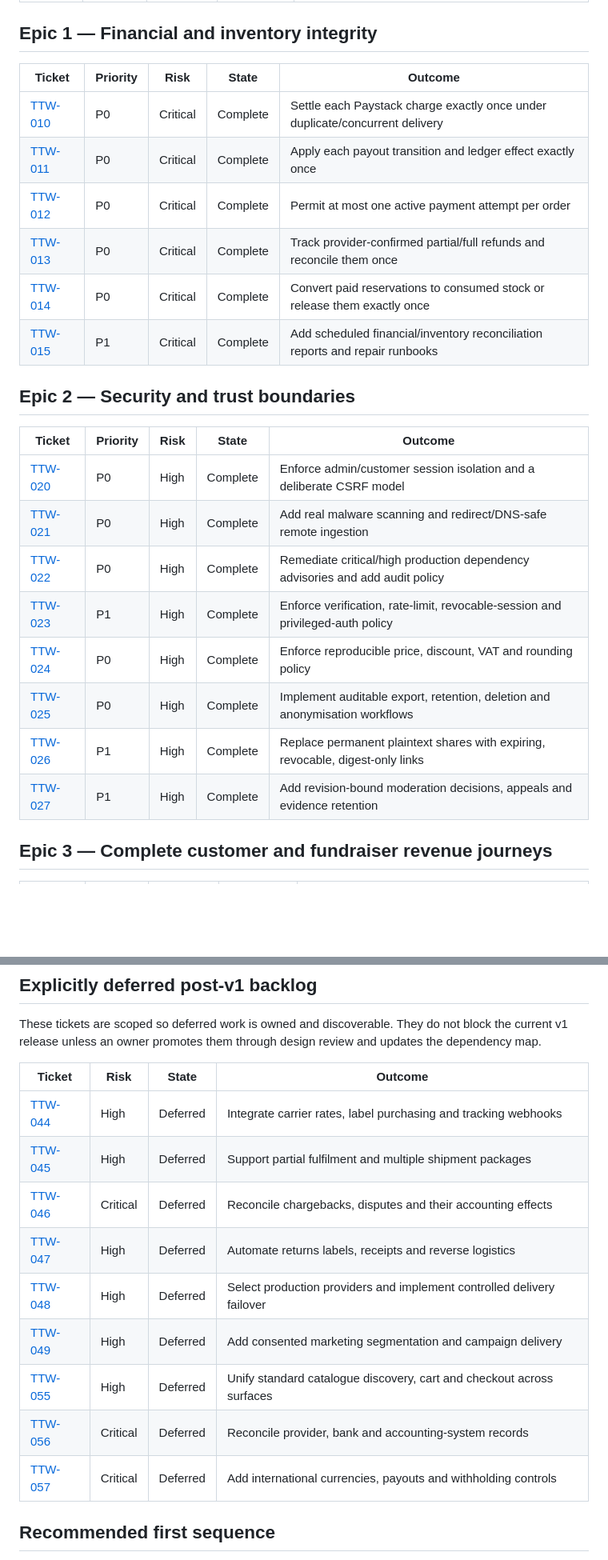
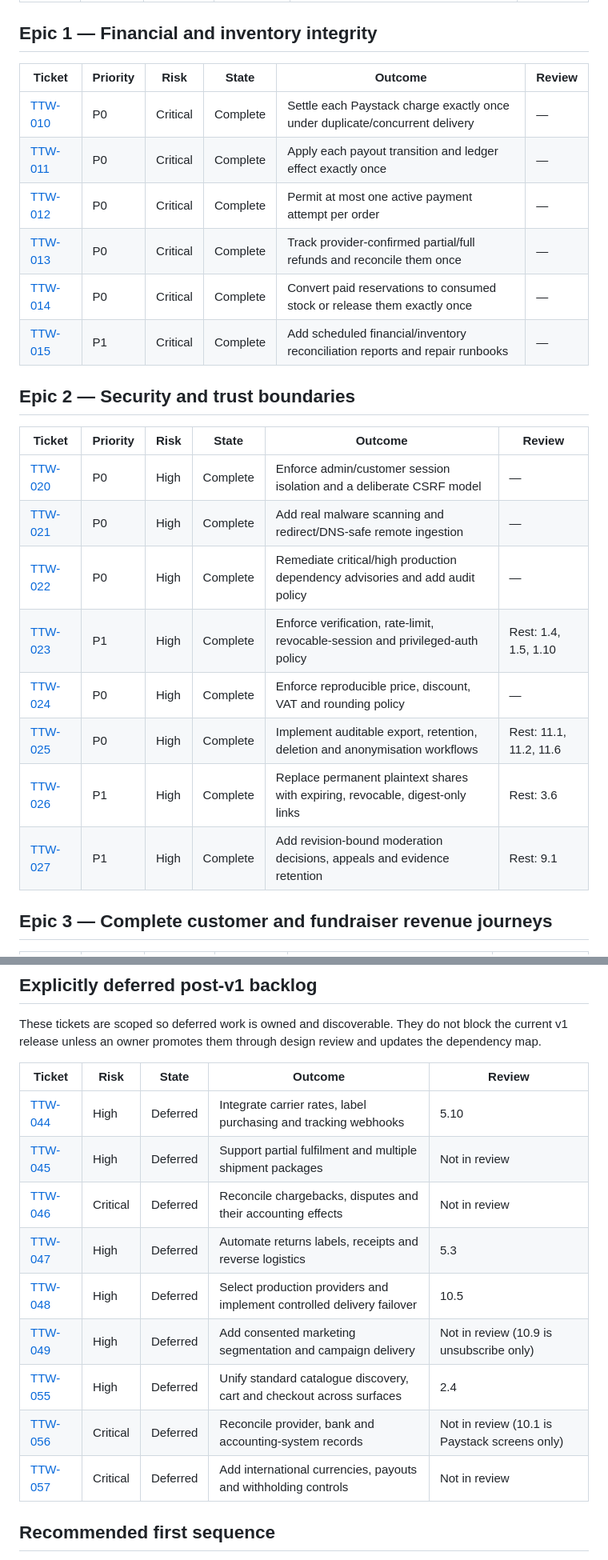
Before and after one commit to AgbodesiImoagene/the_tamiym_workshop, a Markdown page: docs/tickets/README.md, 2 parts joined by grey strips. Shown at 80% size. GitHub-like rendering; blank space fills up the shorter version.

```diff
--- a/docs/tickets/README.md
+++ b/docs/tickets/README.md
@@ -25,27 +34,27 @@ This is the ordered delivery map derived from the 2026-08-18 code/security revie
 
 ## Epic 1 — Financial and inventory integrity
 
-| Ticket                                                  | Priority | Risk     | State    | Outcome                                                                      |
-| ------------------------------------------------------- | -------- | -------- | -------- | ---------------------------------------------------------------------------- |
-| [TTW-010](ttw-010-make-charge-settlement-idempotent.md) | P0       | Critical | Complete | Settle each Paystack charge exactly once under duplicate/concurrent delivery |
-| [TTW-011](ttw-011-make-payout-events-idempotent.md)     | P0       | Critical | Complete | Apply each payout transition and ledger effect exactly once                  |
-| [TTW-012](ttw-012-serialize-payment-initiation.md)      | P0       | Critical | Complete | Permit at most one active payment attempt per order                          |
-| [TTW-013](ttw-013-correct-refund-lifecycle.md)          | P0       | Critical | Complete | Track provider-confirmed partial/full refunds and reconcile them once        |
-| [TTW-014](ttw-014-complete-inventory-lifecycle.md)      | P0       | Critical | Complete | Convert paid reservations to consumed stock or release them exactly once     |
-| [TTW-015](ttw-015-reconcile-money-and-inventory.md)     | P1       | Critical | Complete | Add scheduled financial/inventory reconciliation reports and repair runbooks |
+| Ticket                                                  | Priority | Risk     | State    | Outcome                                                                      | Review |
+| ------------------------------------------------------- | -------- | -------- | -------- | ---------------------------------------------------------------------------- | ------ |
+| [TTW-010](ttw-010-make-charge-settlement-idempotent.md) | P0       | Critical | Complete | Settle each Paystack charge exactly once under duplicate/concurrent delivery | —      |
+| [TTW-011](ttw-011-make-payout-events-idempotent.md)     | P0       | Critical | Complete | Apply each payout transition and ledger effect exactly once                  | —      |
+| [TTW-012](ttw-012-serialize-payment-initiation.md)      | P0       | Critical | Complete | Permit at most one active payment attempt per order                          | —      |
+| [TTW-013](ttw-013-correct-refund-lifecycle.md)          | P0       | Critical | Complete | Track provider-confirmed partial/full refunds and reconcile them once        | —      |
+| [TTW-014](ttw-014-complete-inventory-lifecycle.md)      | P0       | Critical | Complete | Convert paid reservations to consumed stock or release them exactly once     | —      |
+| [TTW-015](ttw-015-reconcile-money-and-inventory.md)     | P1       | Critical | Complete | Add scheduled financial/inventory reconciliation reports and repair runbooks | —      |
 
 ## Epic 2 — Security and trust boundaries
 
-| Ticket                                                              | Priority | Risk | State    | Outcome                                                                        |
-| ------------------------------------------------------------------- | -------- | ---- | -------- | ------------------------------------------------------------------------------ |
-| [TTW-020](ttw-020-isolate-admin-customer-sessions.md)               | P0       | High | Complete | Enforce admin/customer session isolation and a deliberate CSRF model           |
-| [TTW-021](ttw-021-secure-media-ingestion.md)                        | P0       | High | Complete | Add real malware scanning and redirect/DNS-safe remote ingestion               |
-| [TTW-022](ttw-022-remediate-production-dependency-advisories.md)    | P0       | High | Complete | Remediate critical/high production dependency advisories and add audit policy  |
-| [TTW-023](ttw-023-enforce-account-and-privileged-auth-policy.md)    | P1       | High | Complete | Enforce verification, rate-limit, revocable-session and privileged-auth policy |
-| [TTW-024](ttw-024-enforce-pricing-discount-and-tax-policy.md)       | P0       | High | Complete | Enforce reproducible price, discount, VAT and rounding policy                  |
-| [TTW-025](ttw-025-implement-privacy-data-lifecycle.md)              | P0       | High | Complete | Implement auditable export, retention, deletion and anonymisation workflows    |
-| [TTW-026](ttw-026-secure-design-share-links.md)                     | P1       | High | Complete | Replace permanent plaintext shares with expiring, revocable, digest-only links |
-| [TTW-027](ttw-027-add-moderation-appeals-and-evidence-retention.md) | P1       | High | Complete | Add revision-bound moderation decisions, appeals and evidence retention        |
+| Ticket                                                              | Priority | Risk | State    | Outcome                                                                        | Review                 |
+| ------------------------------------------------------------------- | -------- | ---- | -------- | ------------------------------------------------------------------------------ | ---------------------- |
+| [TTW-020](ttw-020-isolate-admin-customer-sessions.md)               | P0       | High | Complete | Enforce admin/customer session isolation and a deliberate CSRF model           | —                      |
+| [TTW-021](ttw-021-secure-media-ingestion.md)                        | P0       | High | Complete | Add real malware scanning and redirect/DNS-safe remote ingestion               | —                      |
+| [TTW-022](ttw-022-remediate-production-dependency-advisories.md)    | P0       | High | Complete | Remediate critical/high production dependency advisories and add audit policy  | —                      |
+| [TTW-023](ttw-023-enforce-account-and-privileged-auth-policy.md)    | P1       | High | Complete | Enforce verification, rate-limit, revocable-session and privileged-auth policy | Rest: 1.4, 1.5, 1.10   |
+| [TTW-024](ttw-024-enforce-pricing-discount-and-tax-policy.md)       | P0       | High | Complete | Enforce reproducible price, discount, VAT and rounding policy                  | —                      |
+| [TTW-025](ttw-025-implement-privacy-data-lifecycle.md)              | P0       | High | Complete | Implement auditable export, retention, deletion and anonymisation workflows    | Rest: 11.1, 11.2, 11.6 |
+| [TTW-026](ttw-026-secure-design-share-links.md)                     | P1       | High | Complete | Replace permanent plaintext shares with expiring, revocable, digest-only links | Rest: 3.6              |
+| [TTW-027](ttw-027-add-moderation-appeals-and-evidence-retention.md) | P1       | High | Complete | Add revision-bound moderation decisions, appeals and evidence retention        | Rest: 9.1              |
 
 ## Epic 3 — Complete customer and fundraiser revenue journeys
 
@@ -118,17 +127,17 @@ See [the epic contract](../epics/07-organic-discovery-seo-aeo-geo.md).
 
 These tickets are scoped so deferred work is owned and discoverable. They do not block the current v1 release unless an owner promotes them through design review and updates the dependency map.
 
-| Ticket                                                            | Risk     | State    | Outcome                                                                |
-| ----------------------------------------------------------------- | -------- | -------- | ---------------------------------------------------------------------- |
-| [TTW-044](ttw-044-integrate-carrier-labels-and-webhooks.md)       | High     | Deferred | Integrate carrier rates, label purchasing and tracking webhooks        |
-| [TTW-045](ttw-045-support-partial-and-multi-package-shipments.md) | High     | Deferred | Support partial fulfilment and multiple shipment packages              |
-| [TTW-046](ttw-046-handle-chargebacks-and-payment-disputes.md)     | Critical | Deferred | Reconcile chargebacks, disputes and their accounting effects           |
-| [TTW-047](ttw-047-automate-reverse-logistics.md)                  | High     | Deferred | Automate returns labels, receipts and reverse logistics                |
-| [TTW-048](ttw-048-productionize-notification-providers.md)        | High     | Deferred | Select production providers and implement controlled delivery failover |
-| [TTW-049](ttw-049-add-consented-marketing-segmentation.md)        | High     | Deferred | Add consented marketing segmentation and campaign delivery             |
-| [TTW-055](ttw-055-unify-standard-catalogue-cart-and-checkout.md)  | High     | Deferred | Unify standard catalogue discovery, cart and checkout across surfaces  |
-| [TTW-056](ttw-056-reconcile-bank-and-accounting-records.md)       | Critical | Deferred | Reconcile provider, bank and accounting-system records                 |
-| [TTW-057](ttw-057-support-international-money-and-payouts.md)     | Critical | Deferred | Add international currencies, payouts and withholding controls         |
+| Ticket                                                            | Risk     | State    | Outcome                                                                | Review                                        |
+| ----------------------------------------------------------------- | -------- | -------- | ---------------------------------------------------------------------- | --------------------------------------------- |
+| [TTW-044](ttw-044-integrate-carrier-labels-and-webhooks.md)       | High     | Deferred | Integrate carrier rates, label purchasing and tracking webhooks        | 5.10                                          |
+| [TTW-045](ttw-045-support-partial-and-multi-package-shipments.md) | High     | Deferred | Support partial fulfilment and multiple shipment packages              | Not in review                                 |
+| [TTW-046](ttw-046-handle-chargebacks-and-payment-disputes.md)     | Critical | Deferred | Reconcile chargebacks, disputes and their accounting effects           | Not in review                                 |
+| [TTW-047](ttw-047-automate-reverse-logistics.md)                  | High     | Deferred | Automate returns labels, receipts and reverse logistics                | 5.3                                           |
+| [TTW-048](ttw-048-productionize-notification-providers.md)        | High     | Deferred | Select production providers and implement controlled delivery failover | 10.5                                          |
+| [TTW-049](ttw-049-add-consented-marketing-segmentation.md)        | High     | Deferred | Add consented marketing segmentation and campaign delivery             | Not in review (10.9 is unsubscribe only)      |
+| [TTW-055](ttw-055-unify-standard-catalogue-cart-and-checkout.md)  | High     | Deferred | Unify standard catalogue discovery, cart and checkout across surfaces  | 2.4                                           |
+| [TTW-056](ttw-056-reconcile-bank-and-accounting-records.md)       | Critical | Deferred | Reconcile provider, bank and accounting-system records                 | Not in review (10.1 is Paystack screens only) |
+| [TTW-057](ttw-057-support-international-money-and-payouts.md)     | Critical | Deferred | Add international currencies, payouts and withholding controls         | Not in review                                 |
 
 ## Recommended first sequence
 
```
Also changed, not shown: other parts of docs/tickets/README.md (+68 -59 lines), docs/tickets/ttw-038-fix-invalid-pricing-quote-query.md (+1 -1 lines).
